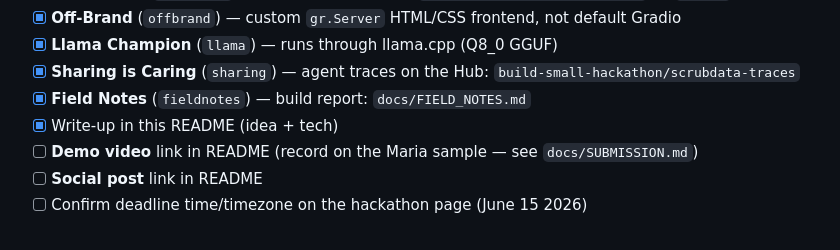
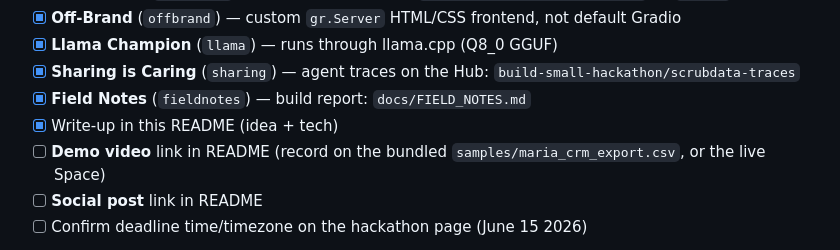
Before and after one commit to ricalanis/scrubdata-hackathon, a Markdown page: README.md, the part around the change. GitHub-like rendering.

Commit message:
fix broken checklist ref: docs/SUBMISSION.md moved to local _private/

```diff
--- a/README.md
+++ b/README.md
@@ -178,7 +178,7 @@ Everything behind the demo is public:
 - [x] **Sharing is Caring** (`sharing`) — agent traces on the Hub: `build-small-hackathon/scrubdata-traces`
 - [x] **Field Notes** (`fieldnotes`) — build report: `docs/FIELD_NOTES.md`
 - [x] Write-up in this README (idea + tech)
-- [ ] **Demo video** link in README (record on the Maria sample — see `docs/SUBMISSION.md`)
+- [ ] **Demo video** link in README (record on the bundled `samples/maria_crm_export.csv`, or the live Space)
 - [ ] **Social post** link in README
 - [ ] Confirm deadline time/timezone on the hackathon page (June 15 2026)
 
```
